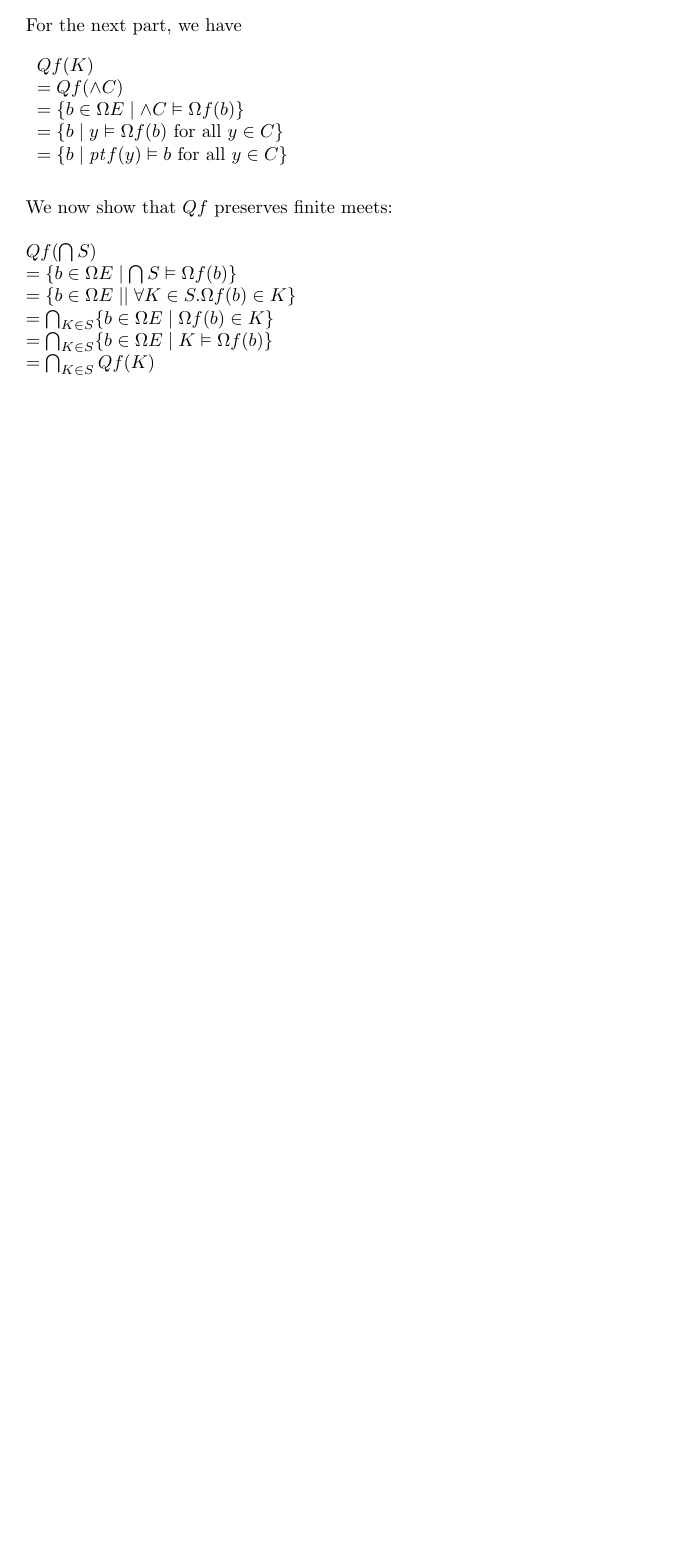
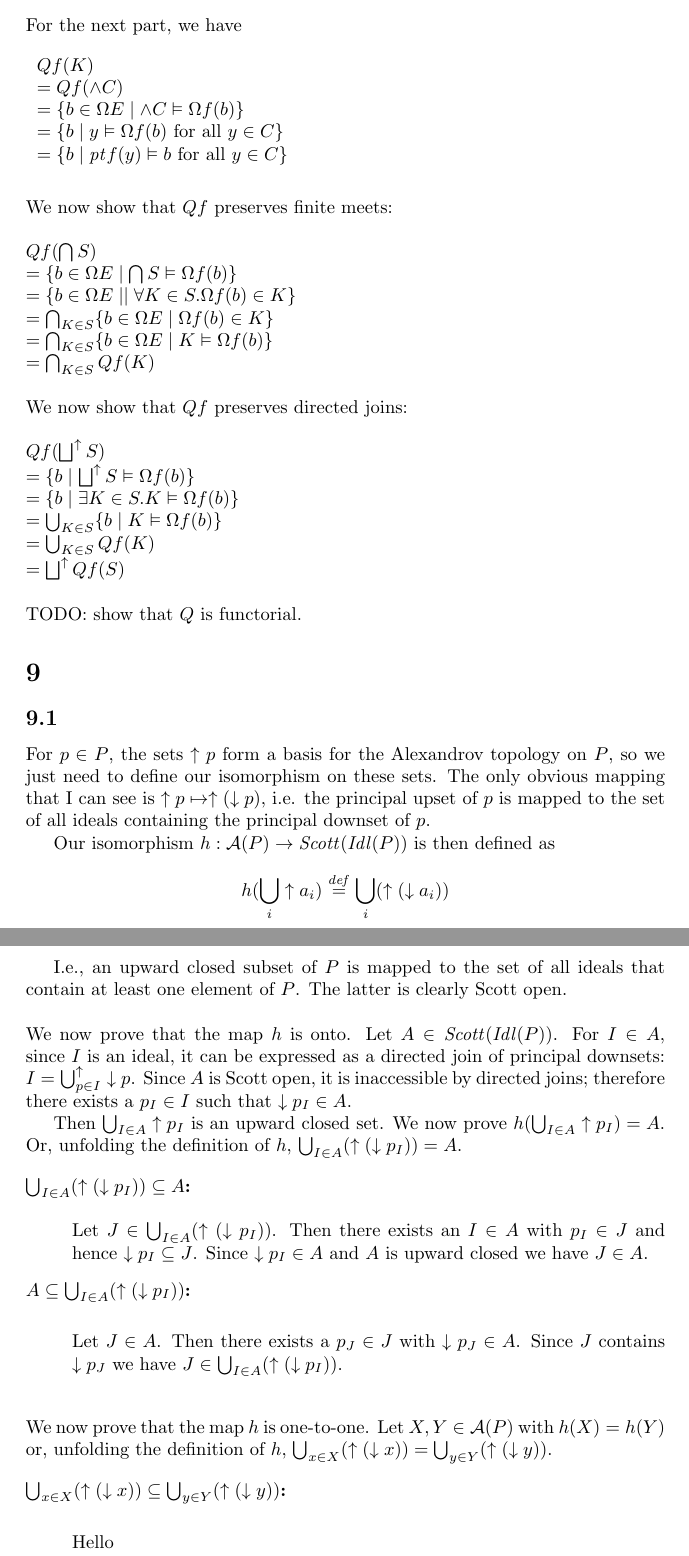
Before and after one commit to kevinclancy/DetailedNotes, a LaTeX document (TopologyViaLogic.tex): part of page 6 of 6 before the commit and two parts of pages 6 and 7 of 7 after it, the two joined at a grey line, cut so that both start at the same text, the shorter picture padded with empty space. Compiled offline with pdfLaTeX; a LaTeX package or settings file that is missing is left out.

Commit message:
solved exercise 9.1 and started typing out its solution

```diff
--- a/TopologyViaLogic.tex
+++ b/TopologyViaLogic.tex
@@ -25,6 +25,7 @@
 \newcommand{\lims}[1]{\underset{\longleftarrow}{\text{lim}}~#1}
 \newcommand{\mbf}{\mathbf}
 \newcommand{\sem}[1]{\llbracket #1 \rrbracket}
+\newcommand{\defeq}{\overset{\mathit{def}}{=}}
 
 
 \newcommand{\vrt}[2]{
@@ -285,5 +286,56 @@ $= \{ b \in \Omega E \mid \bigcap S \vDash \Omega f(b) \}$ \\
 $= \{ b \in \Omega E \mid \mid \forall K \in S. \Omega f(b) \in K \}$\\
 $= \bigcap_{K \in S} \{ b \in \Omega E \mid \Omega f(b) \in K \}$\\
 $= \bigcap_{K \in S} \{ b \in \Omega E \mid K \vDash \Omega f(b) \}$\\
-$= \bigcap_{K \in S} Qf(K)$
+$= \bigcap_{K \in S} Qf(K)$\\~\\
+We now show that $Qf$ preserves directed joins:~\\~\\
+$Qf(\bigsqcup^{\uparrow} S)$\\
+$= \{ b \mid \bigsqcup^{\uparrow} S \vDash \Omega f(b) \}$\\
+$= \{ b \mid \exists K \in S. K \vDash \Omega f (b) \}$\\
+$= \bigcup_{K \in S} \{ b \mid K \vDash \Omega f(b) \}$\\
+$= \bigcup_{K \in S} Qf(K)$\\
+$= \bigsqcup^{\uparrow} Qf(S)$\\~\\
+TODO: show that $Q$ is functorial.
+
+
+\section*{9}
+
+\subsection*{9.1}
+
+For $p \in P$, the sets $\uparrow p$ form a basis for the Alexandrov topology on $P$, so we just need to define our isomorphism on these sets.
+The only obvious mapping that I can see is $\uparrow p \mapsto \uparrow (\downarrow p)$, i.e. the principal upset of $p$ is mapped to the set of all ideals containing the principal downset of $p$.
+
+Our isomorphism $h : \mathcal{A}(P) \to \mathit{Scott}(\mathit{Idl}(P))$ is then defined as
+$$ h( \bigcup_i  \uparrow a_i ) \defeq \bigcup_i ( \uparrow (\downarrow a_i) )$$
+
+I.e., an upward closed subset of $P$ is mapped to the set of all ideals that contain at least one element of $P$.
+The latter is clearly Scott open.\\~\\
+We now prove that the map $h$ is onto. Let $A \in \mathit{Scott}(\mathit{Idl}(P))$. For $I \in A$, since $I$ is an ideal, it can be expressed as a directed join of principal downsets: $I = \bigcup^{\uparrow}_{p \in I}\downarrow p$.
+Since $A$ is Scott open, it is inaccessible by directed joins; therefore there exists a $p_I \in I$ such that
+$\downarrow p_I \in A$.
+
+Then $\bigcup_{I \in A} \uparrow p_I$ is an upward closed set. We now prove $h(\bigcup_{I \in A} \uparrow p_I)=A$. Or, unfolding the definition of $h$, $\bigcup_{I \in A} (\uparrow (\downarrow p_I) ) = A$.
+
+\begin{description}
+
+\item[$\bigcup_{I \in A} (\uparrow (\downarrow p_I) ) \subseteq A$:]~\\~\\
+Let $J \in \bigcup_{I \in A} (\uparrow (\downarrow p_I) )$. Then there exists an $I \in A$ with $p_I \in J$ and hence $\downarrow p_I \subseteq J$. Since $\downarrow p_I \in A$ and $A$ is upward closed we have $J \in A$.
+
+\item[$A \subseteq \bigcup_{I \in A} (\uparrow (\downarrow p_I) )$:]~\\
+
+Let $J \in A$. Then there exists a $p_J \in J$ with $\downarrow p_J \in A$. Since $J$ contains $\downarrow p_J$
+we have $J \in \bigcup_{I \in A} (\uparrow (\downarrow p_I) )$.
+
+\end{description}~\\
+We now prove that the map $h$ is one-to-one. Let $X,Y \in \mathcal A(P)$ with $h(X) = h(Y)$ or, unfolding the
+definition of $h$, $\bigcup_{x \in X} (\uparrow (\downarrow x)) = \bigcup_{y \in Y} (\uparrow (\downarrow y))$.
+
+\begin{description}
+
+\item[$\bigcup_{x \in X} (\uparrow (\downarrow x)) \subseteq \bigcup_{y \in Y} (\uparrow (\downarrow y))$:]~\\
+
+Hello
+
+\end{description}
+
+
 \end{document}
```
